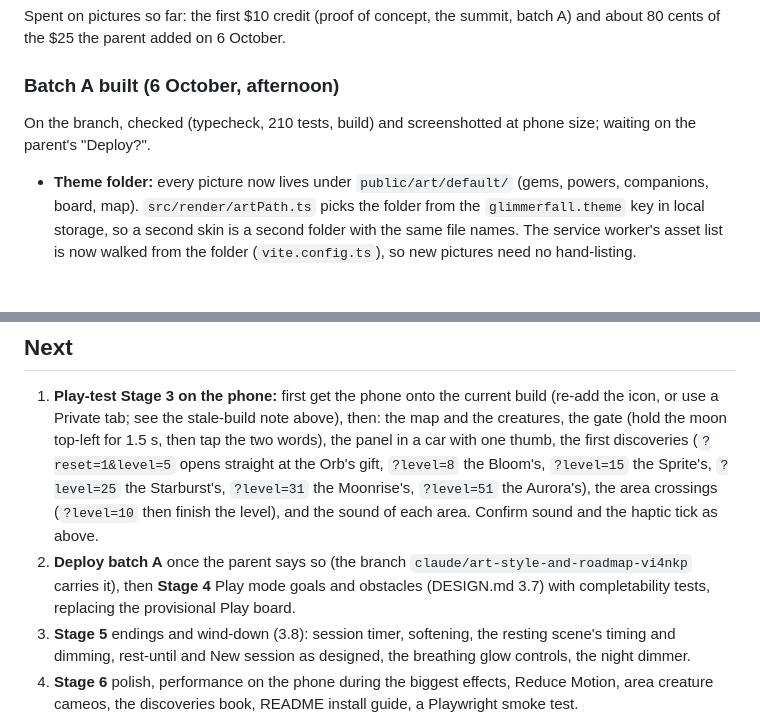
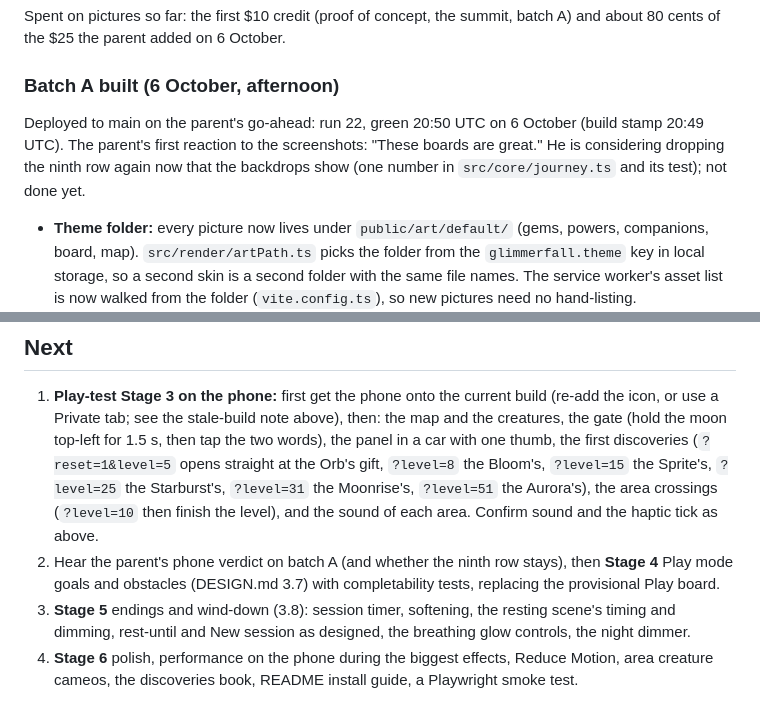
Before and after one commit to dustyshelf2455/HarperCrush, a Markdown page: STATUS.md, 2 parts joined by grey strips. Drawn GitHub-style; blank space fills up the shorter version.

Commit message:
STATUS: batch A deployed (run 22)
Co-Authored-By: Claude Fable 5.1 <noreply@anthropic.com>
Claude-Session: https://claude.ai/code/session_0137pAHw6aXVohaFp5BAxdva

```diff
--- a/STATUS.md
+++ b/STATUS.md
@@ -73,7 +73,7 @@ Spent on pictures so far: the first $10 credit (proof of concept, the summit, ba
 
 ### Batch A built (6 October, afternoon)
 
-On the branch, checked (typecheck, 210 tests, build) and screenshotted at phone size; waiting on the parent's "Deploy?".
+Deployed to main on the parent's go-ahead: run 22, green 20:50 UTC on 6 October (build stamp 20:49 UTC). The parent's first reaction to the screenshots: "These boards are great." He is considering dropping the ninth row again now that the backdrops show (one number in `src/core/journey.ts` and its test); not done yet.
 
 - **Theme folder:** every picture now lives under `public/art/default/` (gems, powers, companions, board, map). `src/render/artPath.ts` picks the folder from the `glimmerfall.theme` key in local storage, so a second skin is a second folder with the same file names. The service worker's asset list is now walked from the folder (`vite.config.ts`), so new pictures need no hand-listing.
 - **Gems:** the storybook set from the summit, drawn a tenth bigger, with the soft still glow baked into the sprite under the picture.
@@ -87,7 +87,7 @@ On the branch, checked (typecheck, 210 tests, build) and screenshotted at phone
 ## Next
 
 1. **Play-test Stage 3 on the phone:** first get the phone onto the current build (re-add the icon, or use a Private tab; see the stale-build note above), then: the map and the creatures, the gate (hold the moon top-left for 1.5 s, then tap the two words), the panel in a car with one thumb, the first discoveries (`?reset=1&level=5` opens straight at the Orb's gift, `?level=8` the Bloom's, `?level=15` the Sprite's, `?level=25` the Starburst's, `?level=31` the Moonrise's, `?level=51` the Aurora's), the area crossings (`?level=10` then finish the level), and the sound of each area. Confirm sound and the haptic tick as above.
-2. **Deploy batch A** once the parent says so (the branch `claude/art-style-and-roadmap-vi4nkp` carries it), then **Stage 4** Play mode goals and obstacles (DESIGN.md 3.7) with completability tests, replacing the provisional Play board.
+2. Hear the parent's phone verdict on batch A (and whether the ninth row stays), then **Stage 4** Play mode goals and obstacles (DESIGN.md 3.7) with completability tests, replacing the provisional Play board.
 3. **Stage 5** endings and wind-down (3.8): session timer, softening, the resting scene's timing and dimming, rest-until and New session as designed, the breathing glow controls, the night dimmer.
 4. **Stage 6** polish, performance on the phone during the biggest effects, Reduce Motion, area creature cameos, the discoveries book, README install guide, a Playwright smoke test.
 
```
